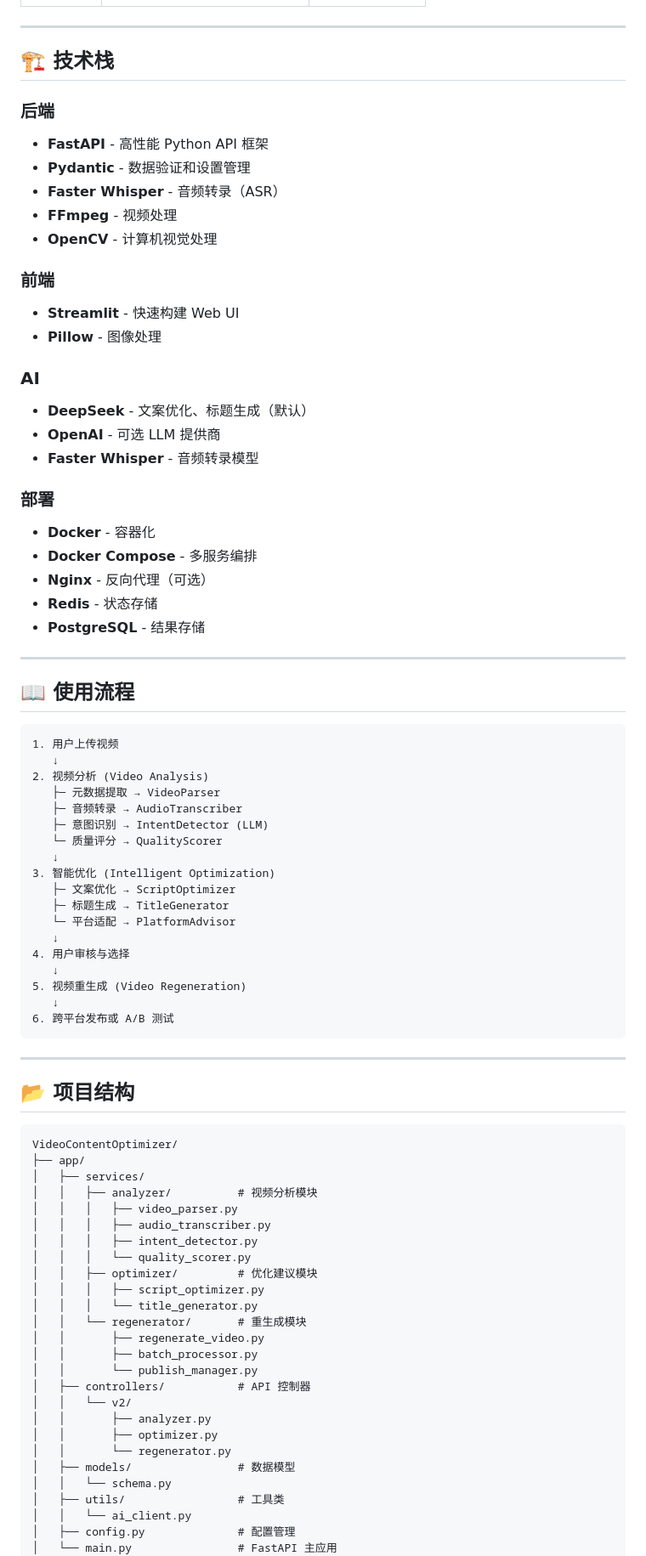
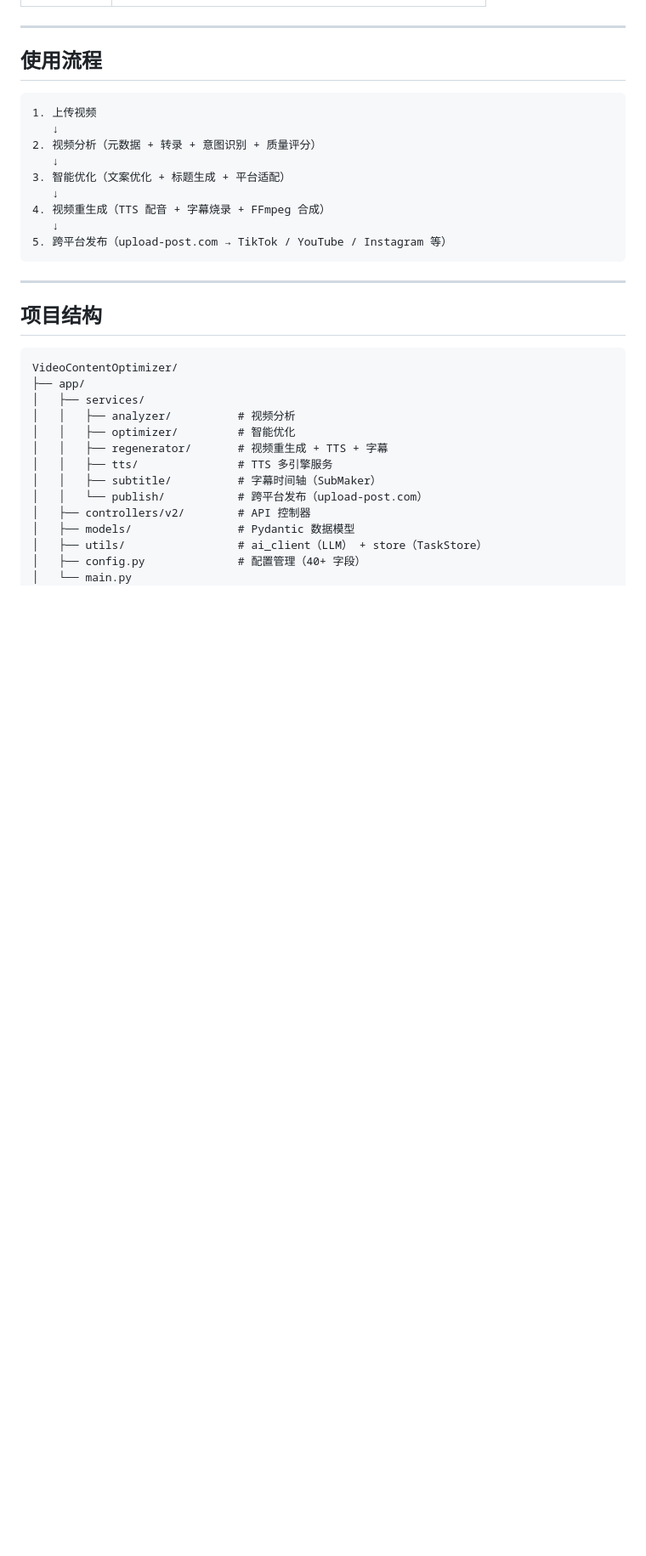
Before and after one commit to yunya1991/VideoContentOptimizer, a Markdown page: README_FOR_SKILLHUB.md, the part around one of its changes. Shown at 85% size. Drawn GitHub-style; blank space fills up the shorter version.

````diff
--- a/README_FOR_SKILLHUB.md
+++ b/README_FOR_SKILLHUB.md
@@ -138,85 +116,37 @@ streamlit run webui/main.py --server.port 8501
 
 ---
 
-## 🏗️ **技术栈**
-
-### **后端**
-- **FastAPI** - 高性能 Python API 框架
-- **Pydantic** - 数据验证和设置管理
-- **Faster Whisper** - 音频转录（ASR）
-- **FFmpeg** - 视频处理
-- **OpenCV** - 计算机视觉处理
-
-### **前端**
-- **Streamlit** - 快速构建 Web UI
-- **Pillow** - 图像处理
-
-### **AI**
-- **DeepSeek** - 文案优化、标题生成（默认）
-- **OpenAI** - 可选 LLM 提供商
-- **Faster Whisper** - 音频转录模型
-
-### **部署**
-- **Docker** - 容器化
-- **Docker Compose** - 多服务编排
-- **Nginx** - 反向代理（可选）
-- **Redis** - 状态存储
-- **PostgreSQL** - 结果存储
-
----
-
-## 📖 **使用流程**
+## 使用流程
 
 ```
-1. 用户上传视频
+1. 上传视频
    ↓
-2. 视频分析 (Video Analysis)
-   ├─ 元数据提取 → VideoParser
-   ├─ 音频转录 → AudioTranscriber
-   ├─ 意图识别 → IntentDetector (LLM)
-   └─ 质量评分 → QualityScorer
+2. 视频分析（元数据 + 转录 + 意图识别 + 质量评分）
    ↓
-3. 智能优化 (Intelligent Optimization)
-   ├─ 文案优化 → ScriptOptimizer
-   ├─ 标题生成 → TitleGenerator
-   └─ 平台适配 → PlatformAdvisor
+3. 智能优化（文案优化 + 标题生成 + 平台适配）
    ↓
-4. 用户审核与选择
+4. 视频重生成（TTS 配音 + 字幕烧录 + FFmpeg 合成）
    ↓
-5. 视频重生成 (Video Regeneration)
-   ↓
-6. 跨平台发布或 A/B 测试
+5. 跨平台发布（upload-post.com → TikTok / YouTube / Instagram 等）
 ```
 
 ---
 
-## 📂 **项目结构**
+## 项目结构
 
 ```
 VideoContentOptimizer/
 ├── app/
 │   ├── services/
-│   │   ├── analyzer/          # 视频分析模块
-│   │   │   ├── video_parser.py
-│   │   │   ├── audio_transcriber.py
-│   │   │   ├── intent_detector.py
-│   │   │   └── quality_scorer.py
-│   │   ├── optimizer/         # 优化建议模块
-│   │   │   ├── script_optimizer.py
-│   │   │   └── title_generator.py
-│   │   └── regenerator/       # 重生成模块
-│   │       ├── regenerate_video.py
-│   │       ├── batch_processor.py
-│   │       └── publish_manager.py
-│   ├── controllers/           # API 控制器
-│   │   └── v2/
-│   │       ├── analyzer.py
-│   │       ├── optimizer.py
-│   │       └── regenerator.py
-│   ├── models/                # 数据模型
-│   │   └── schema.py
-│   ├── utils/                 # 工具类
-│   │   └── ai_client.py
-│   ├── config.py              # 配置管理
-│   └── main.py                # FastAPI 主应用
+│   │   ├── analyzer/          # 视频分析
+│   │   ├── optimizer/         # 智能优化
+│   │   ├── regenerator/       # 视频重生成 + TTS + 字幕
+│   │   ├── tts/               # TTS 多引擎服务
+│   │   ├── subtitle/          # 字幕时间轴（SubMaker）
+│   │   └── publish/           # 跨平台发布（upload-post.com）
+│   ├── controllers/v2/        # API 控制器
+│   ├── models/                # Pydantic 数据模型
+│   ├── utils/                 # ai_client（LLM） + store（TaskStore）
+│   ├── config.py              # 配置管理（40+ 字段）
+│   └── main.py
 ├── webui/                     # Streamlit 前端
````
Also changed, not shown: other parts of README_FOR_SKILLHUB.md (+67 -174 lines).
